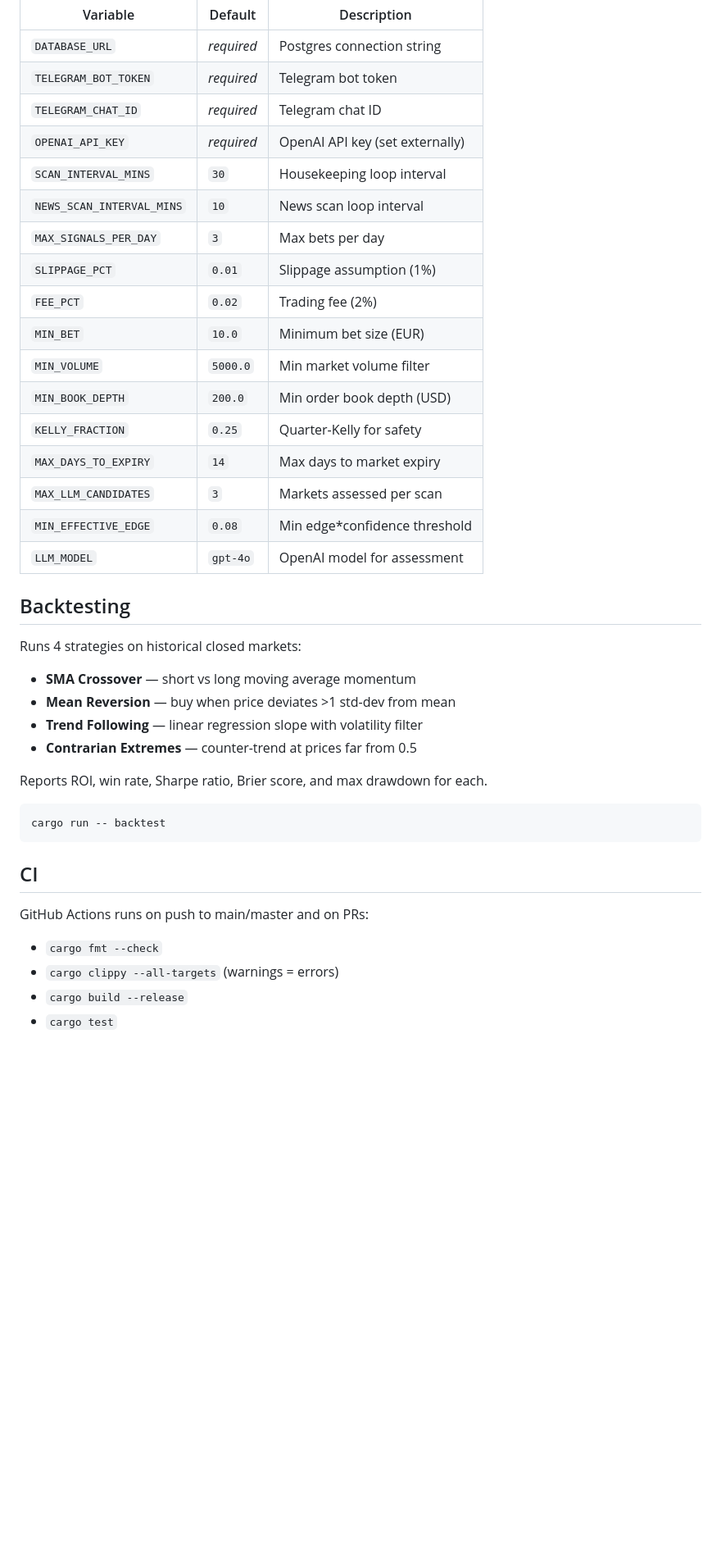
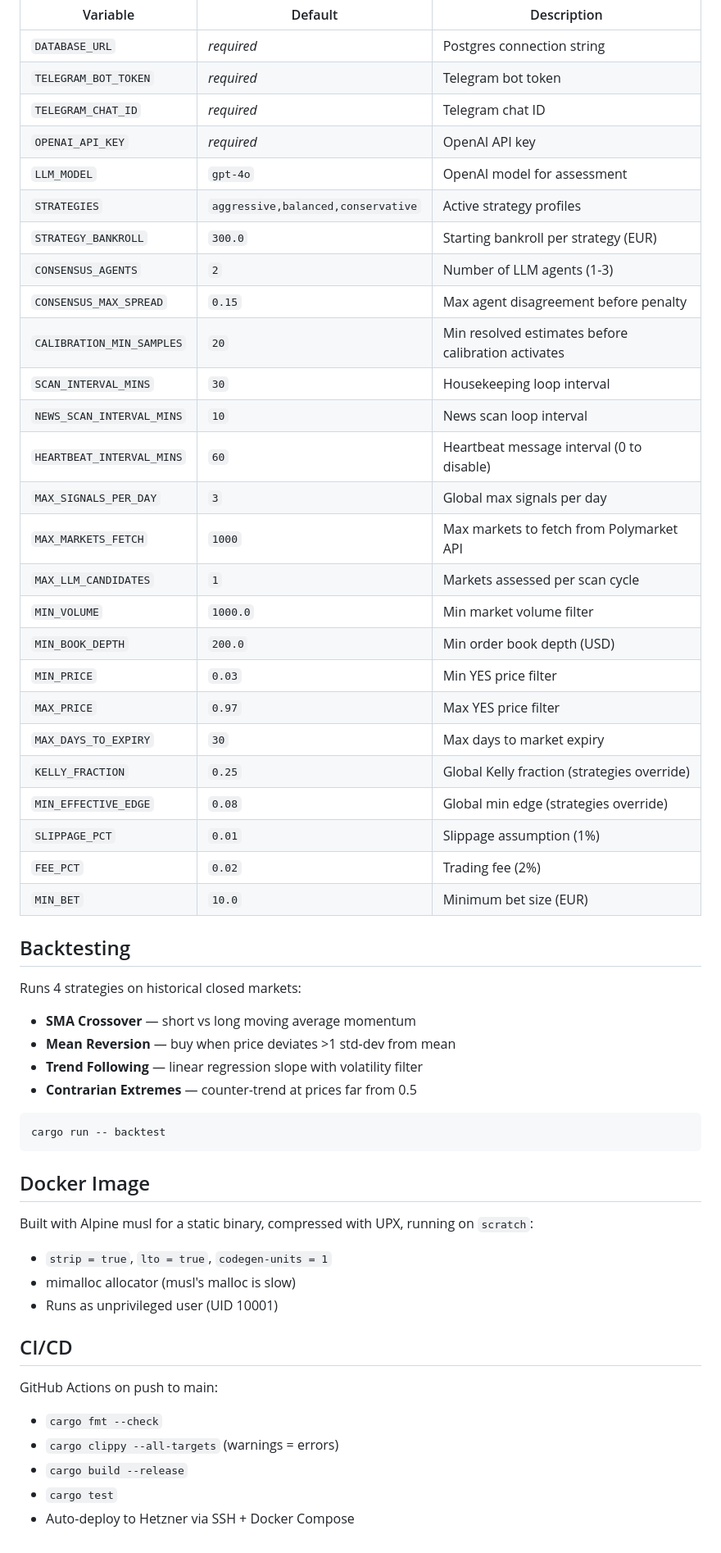
Before and after one commit to skharchikov/polymarket-bot, a Markdown page: README.md, the part around one of its changes. Shown at 82% size. Rendered like a GitHub page; blank space fills up the shorter version.

Commit message:
Update README with strategies, consensus, calibration docs

````diff
--- a/README.md
+++ b/README.md
@@ -81,20 +96,29 @@ All settings via environment variables with sensible defaults:
 | `DATABASE_URL` | *required* | Postgres connection string |
 | `TELEGRAM_BOT_TOKEN` | *required* | Telegram bot token |
 | `TELEGRAM_CHAT_ID` | *required* | Telegram chat ID |
-| `OPENAI_API_KEY` | *required* | OpenAI API key (set externally) |
+| `OPENAI_API_KEY` | *required* | OpenAI API key |
+| `LLM_MODEL` | `gpt-4o` | OpenAI model for assessment |
+| `STRATEGIES` | `aggressive,balanced,conservative` | Active strategy profiles |
+| `STRATEGY_BANKROLL` | `300.0` | Starting bankroll per strategy (EUR) |
+| `CONSENSUS_AGENTS` | `2` | Number of LLM agents (1-3) |
+| `CONSENSUS_MAX_SPREAD` | `0.15` | Max agent disagreement before penalty |
+| `CALIBRATION_MIN_SAMPLES` | `20` | Min resolved estimates before calibration activates |
 | `SCAN_INTERVAL_MINS` | `30` | Housekeeping loop interval |
 | `NEWS_SCAN_INTERVAL_MINS` | `10` | News scan loop interval |
-| `MAX_SIGNALS_PER_DAY` | `3` | Max bets per day |
+| `HEARTBEAT_INTERVAL_MINS` | `60` | Heartbeat message interval (0 to disable) |
+| `MAX_SIGNALS_PER_DAY` | `3` | Global max signals per day |
+| `MAX_MARKETS_FETCH` | `1000` | Max markets to fetch from Polymarket API |
+| `MAX_LLM_CANDIDATES` | `1` | Markets assessed per scan cycle |
+| `MIN_VOLUME` | `1000.0` | Min market volume filter |
+| `MIN_BOOK_DEPTH` | `200.0` | Min order book depth (USD) |
+| `MIN_PRICE` | `0.03` | Min YES price filter |
+| `MAX_PRICE` | `0.97` | Max YES price filter |
+| `MAX_DAYS_TO_EXPIRY` | `30` | Max days to market expiry |
+| `KELLY_FRACTION` | `0.25` | Global Kelly fraction (strategies override) |
+| `MIN_EFFECTIVE_EDGE` | `0.08` | Global min edge (strategies override) |
 | `SLIPPAGE_PCT` | `0.01` | Slippage assumption (1%) |
 | `FEE_PCT` | `0.02` | Trading fee (2%) |
 | `MIN_BET` | `10.0` | Minimum bet size (EUR) |
-| `MIN_VOLUME` | `5000.0` | Min market volume filter |
-| `MIN_BOOK_DEPTH` | `200.0` | Min order book depth (USD) |
-| `KELLY_FRACTION` | `0.25` | Quarter-Kelly for safety |
-| `MAX_DAYS_TO_EXPIRY` | `14` | Max days to market expiry |
-| `MAX_LLM_CANDIDATES` | `3` | Markets assessed per scan |
-| `MIN_EFFECTIVE_EDGE` | `0.08` | Min edge*confidence threshold |
-| `LLM_MODEL` | `gpt-4o` | OpenAI model for assessment |
 
 ## Backtesting
 
@@ -105,17 +129,24 @@ Runs 4 strategies on historical closed markets:
 - **Trend Following** — linear regression slope with volatility filter
 - **Contrarian Extremes** — counter-trend at prices far from 0.5
 
-Reports ROI, win rate, Sharpe ratio, Brier score, and max drawdown for each.
-
 ```bash
 cargo run -- backtest
 ```
 
-## CI
+## Docker Image
 
-GitHub Actions runs on push to main/master and on PRs:
+Built with Alpine musl for a static binary, compressed with UPX, running on `scratch`:
+
+- `strip = true`, `lto = true`, `codegen-units = 1`
+- mimalloc allocator (musl's malloc is slow)
+- Runs as unprivileged user (UID 10001)
+
+## CI/CD
+
+GitHub Actions on push to main:
 
 - `cargo fmt --check`
 - `cargo clippy --all-targets` (warnings = errors)
 - `cargo build --release`
 - `cargo test`
+- Auto-deploy to Hetzner via SSH + Docker Compose
````
Also changed, not shown: other parts of README.md (+27 -12 lines).
